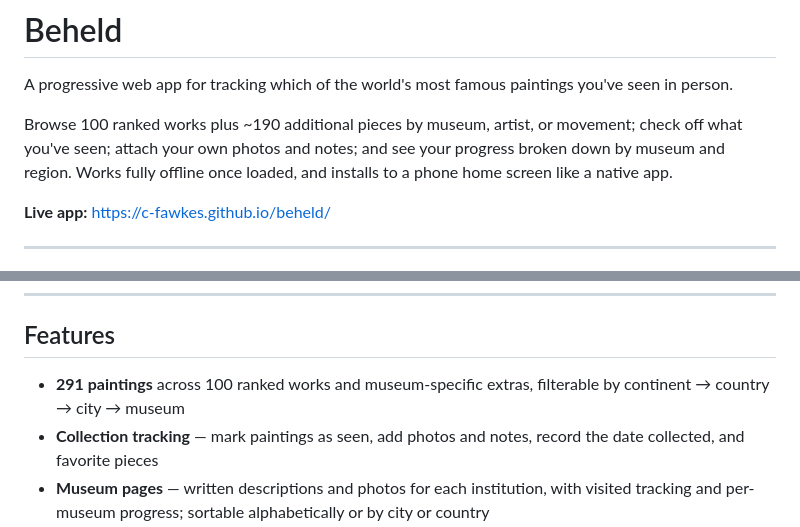
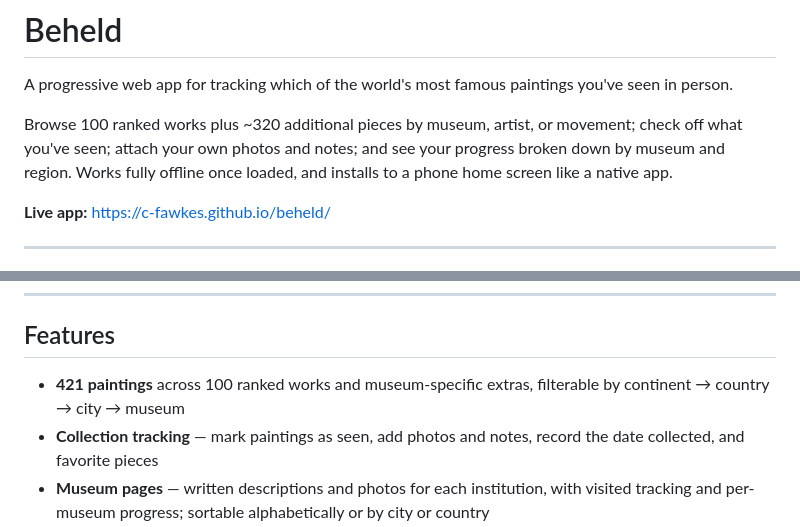
Before and after one commit to c-fawkes/paint-chips, a Markdown page: README.md, 2 parts joined by grey strips. Drawn GitHub-style.

Commit message:
Update painting-count docs to match current dataset (421)
README and CLAUDE.md still quoted the Session 30 count of 291
paintings; the dataset has grown to 421 (100 ranked + 321 museumOnly).

```diff
--- a/README.md
+++ b/README.md
@@ -2,7 +2,7 @@
 
 A progressive web app for tracking which of the world's most famous paintings you've seen in person.
 
-Browse 100 ranked works plus ~190 additional pieces by museum, artist, or movement; check off what you've seen; attach your own photos and notes; and see your progress broken down by museum and region. Works fully offline once loaded, and installs to a phone home screen like a native app.
+Browse 100 ranked works plus ~320 additional pieces by museum, artist, or movement; check off what you've seen; attach your own photos and notes; and see your progress broken down by museum and region. Works fully offline once loaded, and installs to a phone home screen like a native app.
 
 **Live app:** https://c-fawkes.github.io/beheld/
 
@@ -19,7 +19,7 @@ Browse 100 ranked works plus ~190 additional pieces by museum, artist, or moveme
 
 ## Features
 
-- **291 paintings** across 100 ranked works and museum-specific extras, filterable by continent → country → city → museum
+- **421 paintings** across 100 ranked works and museum-specific extras, filterable by continent → country → city → museum
 - **Collection tracking** — mark paintings as seen, add photos and notes, record the date collected, and favorite pieces
 - **Museum pages** — written descriptions and photos for each institution, with visited tracking and per-museum progress; sortable alphabetically or by city or country
 - **Gallery presentation** — collected works are rendered as framed pieces rather than a plain grid
```
Also changed, not shown: CLAUDE.md (+1 -1 lines), docs/progress.md (+10 -1 lines).
